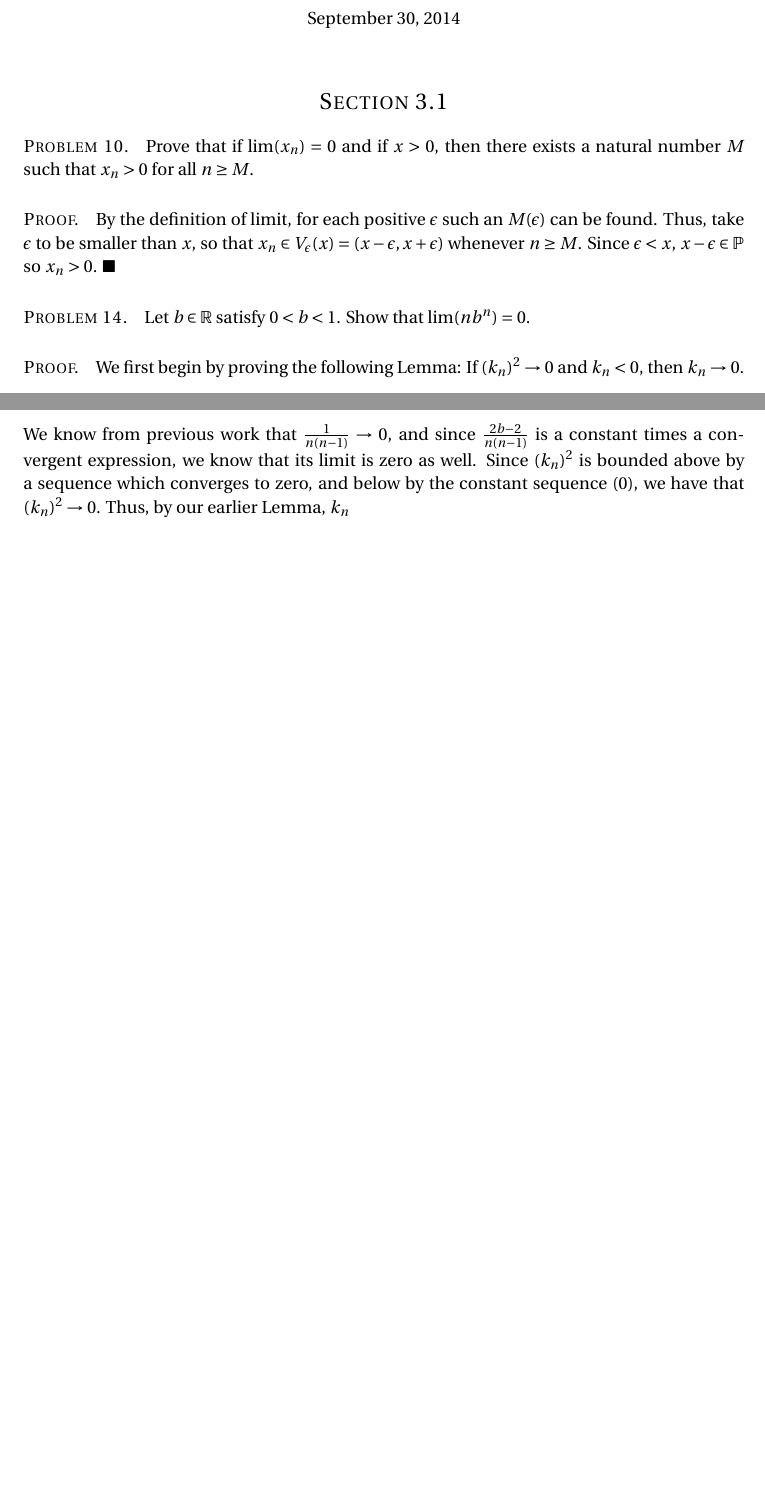
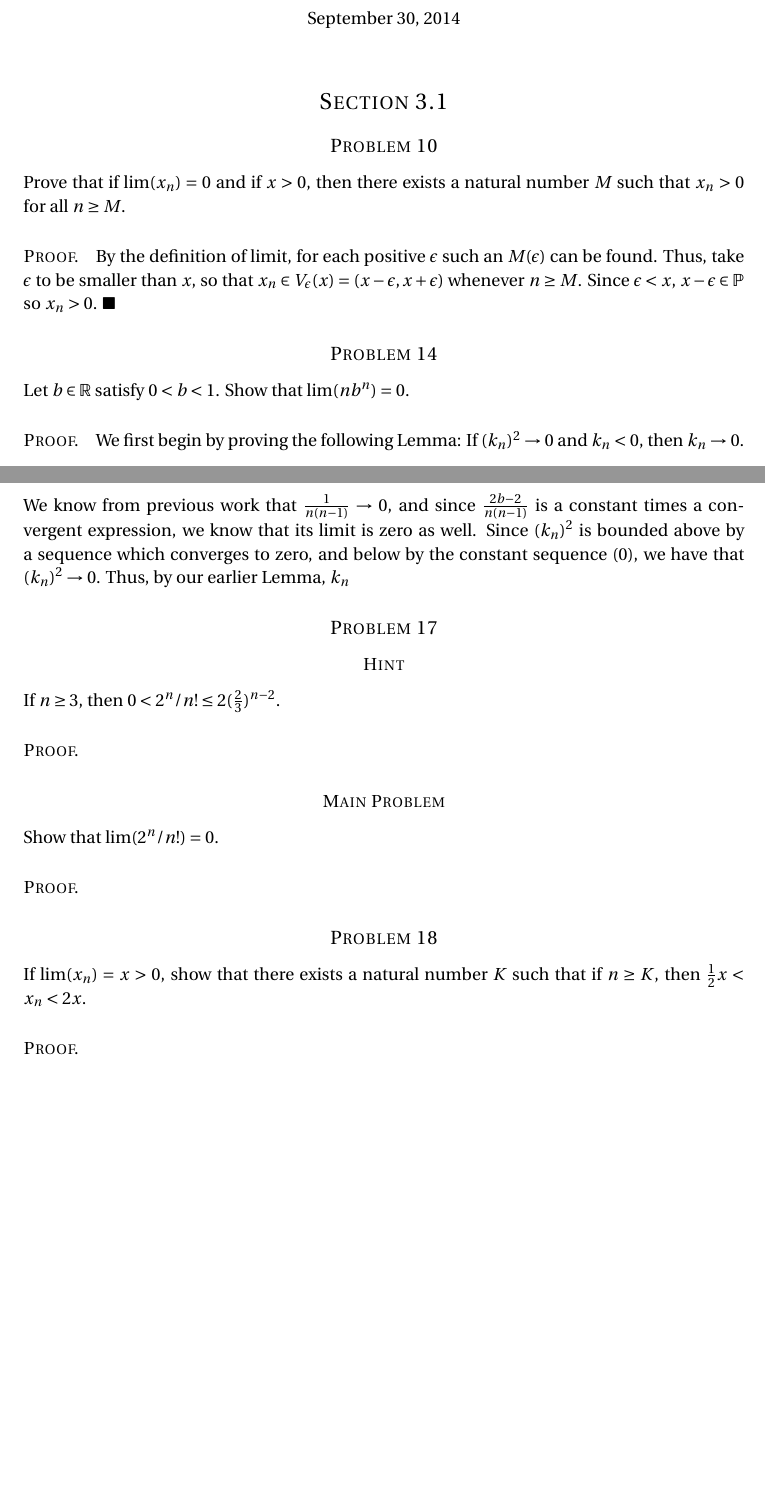
Before and after one commit to robertdfrench/analysis-homework, a LaTeX document (Hmk-5.tex): two parts of pages 1 and 2 of 2, joined at a grey line, cut so that both start at the same text, the shorter picture padded with empty space. Compiled offline with pdfLaTeX.

Commit message:
Section 3.1 problems

```diff
--- a/Hmk-5.tex
+++ b/Hmk-5.tex
@@ -68,19 +68,22 @@
 
 \maketitle % Print the title
 
-%----------------------------------------------------------------------------------------
-%	PROBLEM 1
-%----------------------------------------------------------------------------------------
 
 \section*{Section 3.1}
 
-\paragraph{Problem 10.} Prove that if $\lim(x_n) = 0$ and if $x > 0$, then there exists a natural number $M$ such that $x_n > 0$ for all $n \geq M$.
+\newcommand{\prob}[1]{\subsection*{Problem {#1}}}
+\newcommand{\subprob}[1]{\subsubsection*{{#1}}}
+\newcommand{\pf}{\paragraph{Proof.}}
 
-\paragraph{Proof.} By the definition of limit, for each positive $\epsilon$ such an $M(\epsilon)$ can be found. Thus, take $\epsilon$ to be smaller than $x$, so that $x_n \in V_\epsilon (x) = (x - \epsilon, x + \epsilon)$ whenever $n \geq M$. Since $\epsilon < x$, $x - \epsilon \in \mathbb{P}$ so $x_n > 0$. $\blacksquare$
+%%%%% Problem 3.1.10
+\prob{10} Prove that if $\lim(x_n) = 0$ and if $x > 0$, then there exists a natural number $M$ such that $x_n > 0$ for all $n \geq M$.
 
-\paragraph{Problem 14.} Let $b \in \mathbb{R}$ satisfy $0 < b < 1$. Show that $\lim(nb^n) = 0$.
+\pf By the definition of limit, for each positive $\epsilon$ such an $M(\epsilon)$ can be found. Thus, take $\epsilon$ to be smaller than $x$, so that $x_n \in V_\epsilon (x) = (x - \epsilon, x + \epsilon)$ whenever $n \geq M$. Since $\epsilon < x$, $x - \epsilon \in \mathbb{P}$ so $x_n > 0$. $\blacksquare$
 
-\paragraph{Proof.} We first begin by proving the following Lemma: If $(k_n)^2 \rightarrow 0$ and $k_n < 0$, then $k_n \rightarrow 0$.\\
+%%%%% Problem 3.1.14
+\prob{14} Let $b \in \mathbb{R}$ satisfy $0 < b < 1$. Show that $\lim(nb^n) = 0$.
+
+\pf We first begin by proving the following Lemma: If $(k_n)^2 \rightarrow 0$ and $k_n < 0$, then $k_n \rightarrow 0$.\\
 
 By hypothesis, given an $\epsilon > 0$, there exists some $M(\epsilon) \in \mathbb{N}$ such that  $|(k_n)^2 - 0| < \epsilon$ whenever $n \geq M(\epsilon)$. Further, $|(k_n)^2 - 0|$ = $\left| \left| k_n \right| \cdot \left| k_n \right| \right|$ = $|k_n|^2$ so that we have $|k_n| < \sqrt{\epsilon}$. Since the absolute value of $k_n$ is smaller than any arbitrary positive number, and we know that $k_n$ < 0 for all choices of $n$, we have that $k_n \rightarrow 0$.\\
 
@@ -90,4 +93,18 @@ The Binomial Theorem tells us that $b = 1 + n k_n + \frac{1}{2} n (n-1) (k_n)^2
 
 We know from previous work that $\frac{1}{n(n-1)} \rightarrow 0$, and since $\frac{2b - 2}{n(n-1)}$ is a constant times a convergent expression, we know that its limit is zero as well. Since $(k_n)^2$ is bounded above by a sequence which converges to zero, and below by the constant sequence $(0)$, we have that $(k_n)^2 \rightarrow 0$. Thus, by our earlier Lemma, $k_n$
 
+%%%%% Problem 3.1.17
+\prob{17}
+\subprob{Hint} If $n \geq 3$, then $0 < 2^n/n! \leq 2(\frac{2}{3})^{n-2}$.
+
+\pf
+
+\subprob{Main Problem} Show that $\lim(2^n/n!) = 0$.
+
+\pf
+
+%%%%% Problem 3.1.18
+\prob{18} If $\lim(x_n) = x > 0$, show that there exists a natural number $K$ such that if $n \geq K$, then $\frac{1}{2}x < x_n < 2x$.
+\pf
+
 \end{document}
```
Also changed, not shown: Hmk-5.pdf.
